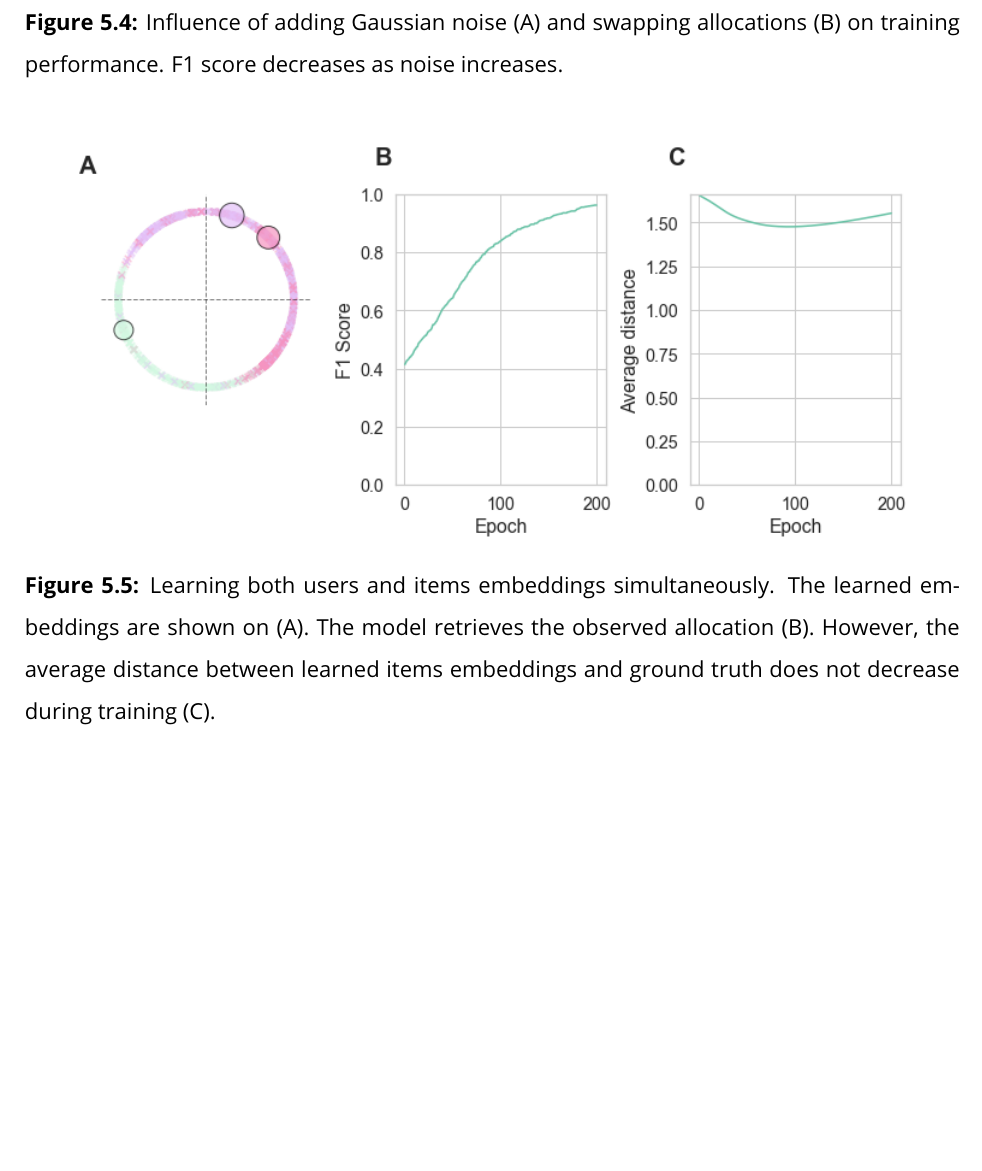
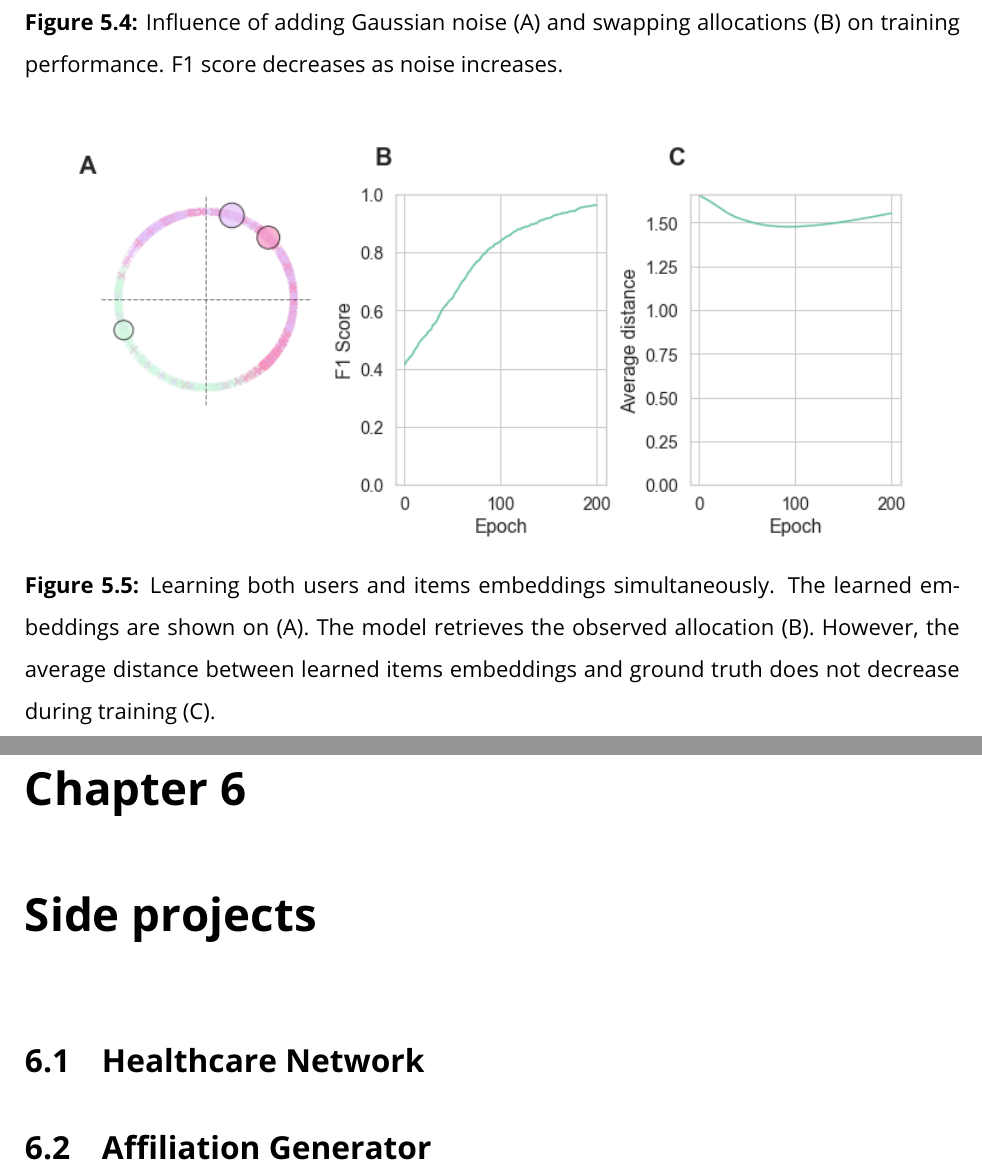
Before and after one commit to ericdaat/phd-manuscript, a LaTeX thesis (main.tex, which reads chapters/6-side-projects.tex): part of page 50 of 56 before the commit and two parts of pages 50 and 51 of 60 after it, the two joined at a grey line, cut so that both start at the same text, the shorter picture padded with empty space. Compiled offline with pdfLaTeX.

Commit message:
add more chapters

```diff
--- /dev/null
+++ b/chapters/6-side-projects.tex
@@ -0,0 +1,5 @@
+\chapter{Side projects}
+
+\section{Healthcare Network}
+
+\section{Affiliation Generator}
```
Also changed, not shown: chapters/7-conclusion.tex (added, +2 -0 lines), main.tex (+2 -0 lines).
